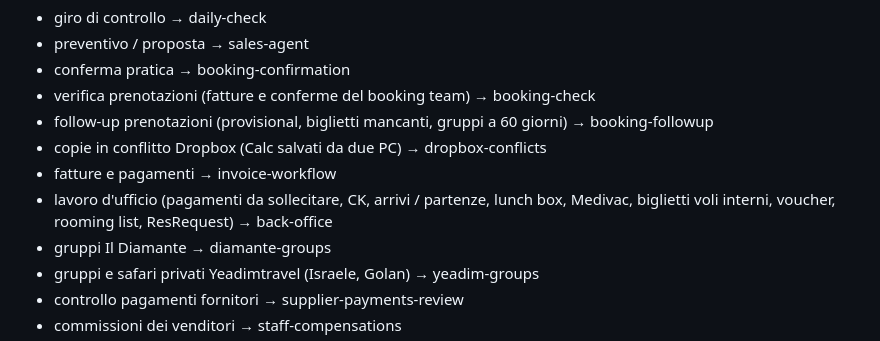
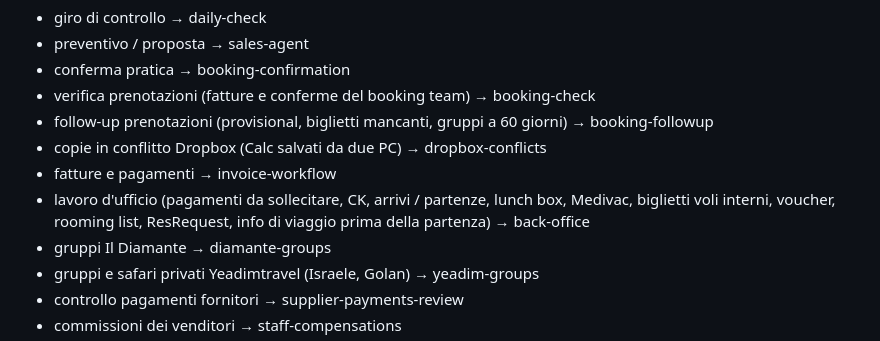
Before and after one commit to rdesibi1973/hub, a Markdown page: docs/COWORK_INSTRUCTIONS.md, the part around the change. GitHub-like rendering.

```diff
--- a/docs/COWORK_INSTRUCTIONS.md
+++ b/docs/COWORK_INSTRUCTIONS.md
@@ -141,7 +141,7 @@ Prima di iniziare un lavoro leggi quella giusta con il connettore Dropbox e segu
 - copie in conflitto Dropbox (Calc salvati da due PC) → dropbox-conflicts
 - fatture e pagamenti → invoice-workflow
 - lavoro d'ufficio (pagamenti da sollecitare, CK, arrivi / partenze, lunch box, Medivac, biglietti voli interni,
-  voucher, rooming list, ResRequest) → back-office
+  voucher, rooming list, ResRequest, info di viaggio prima della partenza) → back-office
 - gruppi Il Diamante → diamante-groups
 - gruppi e safari privati Yeadimtravel (Israele, Golan) → yeadim-groups
 - controllo pagamenti fornitori → supplier-payments-review
```
Also changed, not shown: docs/skills/back-office.md (+23 -2 lines).
